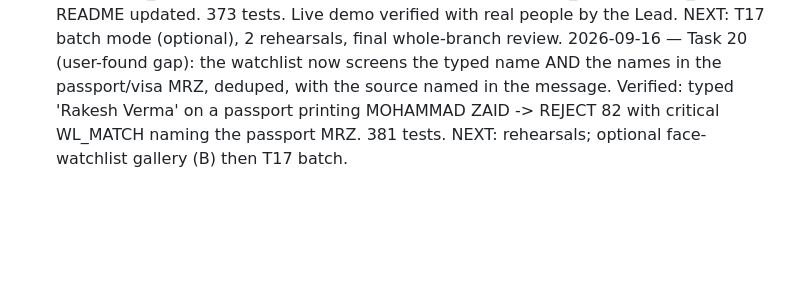
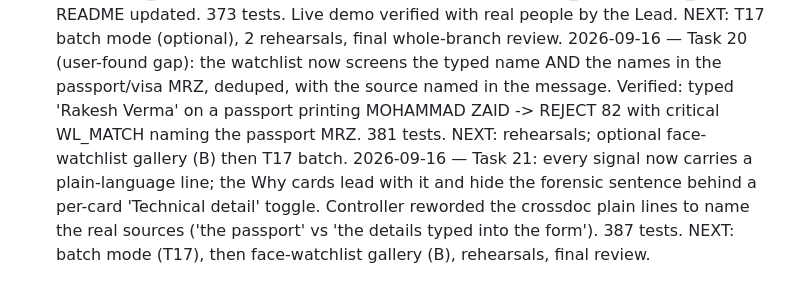
Before and after one commit to Mohammad2460/fake-identity-document-screening, a Markdown page: docs/PROGRESS.md, the part around the change. GitHub-like rendering; blank space fills up the shorter version.

Commit message:
docs: record plain-language reasons

```diff
--- a/docs/PROGRESS.md
+++ b/docs/PROGRESS.md
@@ -225,3 +225,4 @@ Append one line per completed task: `hh:mm — T<n> done — note`
 2026-09-16 — T16 complete: 7 samples all in band (genuine CLEAR 0), SFHQ photoreal portraits, live webcam selfie + head-turn liveness, demo specimen script. Checkpoint 4 code review found 11 issues + controller found 2 on a real-photo specimen (short MRZ read, stray MRZ fragment boxed red) + 1 camera UI issue; all 15 fixed. 361 tests. Pushed T16. NEXT: T17 batch mode (optional), T18 harden/rehearse (run.sh, DEMO_SCRIPT, JUDGE_QA), live camera test with a real person.
 2026-09-16 — T18 done: run.sh one-command start, docs/DEMO_SCRIPT.md (6 acts, measured verdicts), docs/JUDGE_QA.md, TEAM_GUIDE + README updated. 373 tests. Live demo verified with real people by the Lead. NEXT: T17 batch mode (optional), 2 rehearsals, final whole-branch review.
 2026-09-16 — Task 20 (user-found gap): the watchlist now screens the typed name AND the names in the passport/visa MRZ, deduped, with the source named in the message. Verified: typed 'Rakesh Verma' on a passport printing MOHAMMAD ZAID -> REJECT 82 with critical WL_MATCH naming the passport MRZ. 381 tests. NEXT: rehearsals; optional face-watchlist gallery (B) then T17 batch.
+2026-09-16 — Task 21: every signal now carries a plain-language line; the Why cards lead with it and hide the forensic sentence behind a per-card 'Technical detail' toggle. Controller reworded the crossdoc plain lines to name the real sources ('the passport' vs 'the details typed into the form'). 387 tests. NEXT: batch mode (T17), then face-watchlist gallery (B), rehearsals, final review.
```
